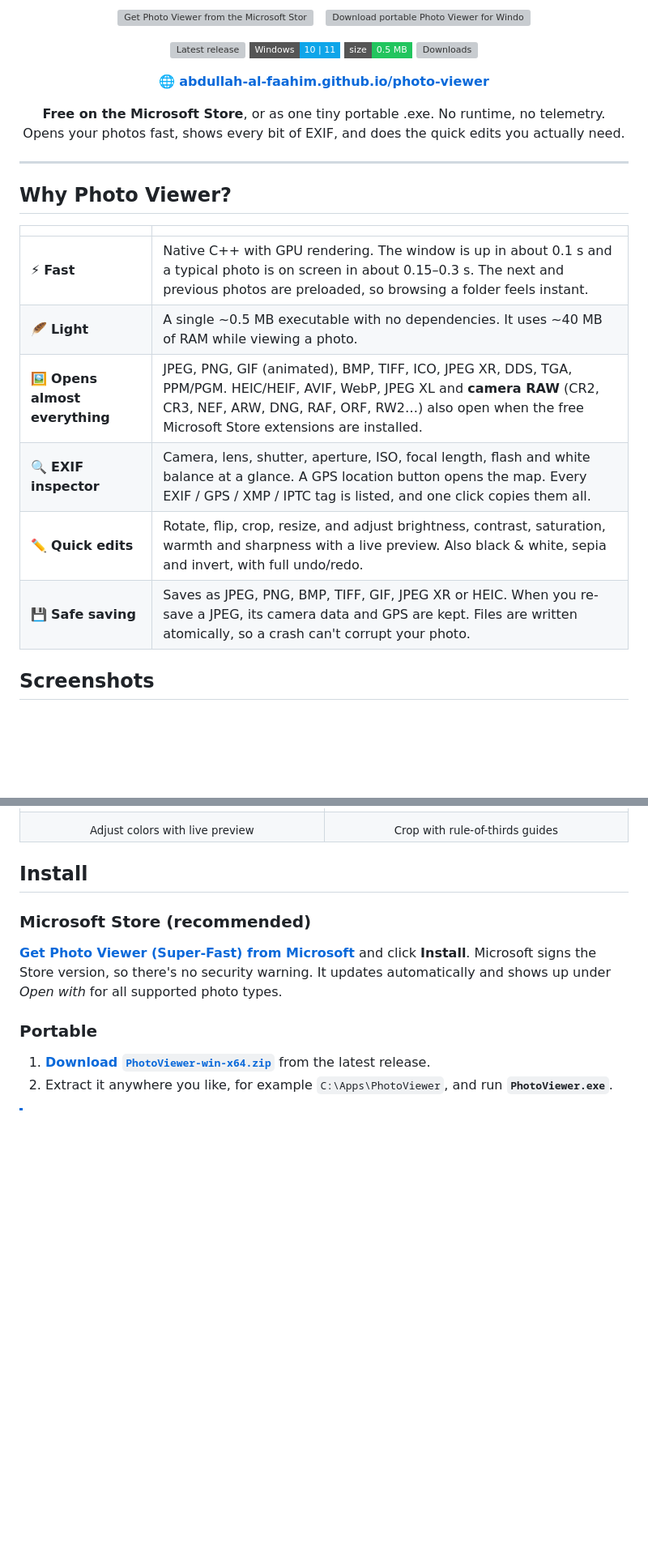
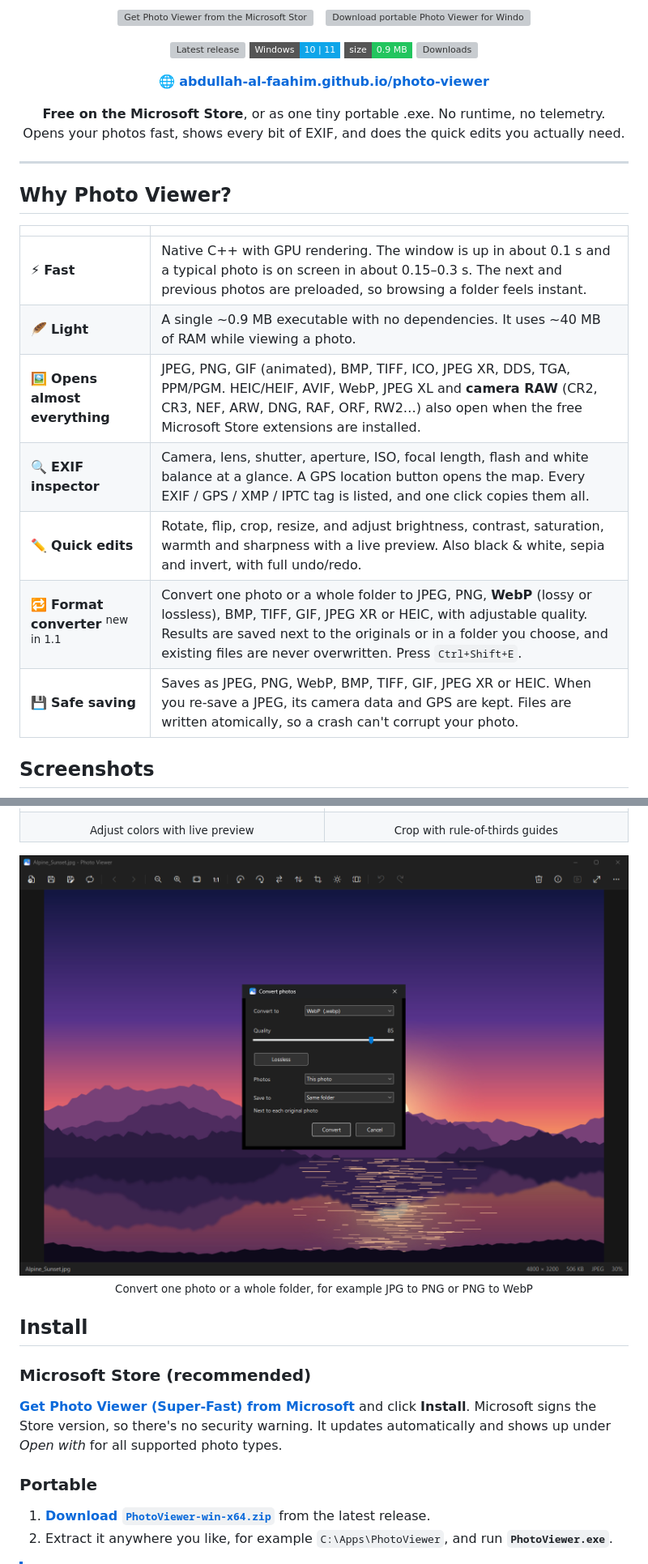
Before and after one commit to abdullah-al-faahim/photo-viewer, a Markdown page: README.md, 2 parts joined by grey strips. Shown at 81% size. Drawn GitHub-style; pictures changed too: assets/screenshot-convert.png (added); badges without logos; blank space fills up the shorter version; grey boxes are pictures that could not be loaded.

```diff
--- a/README.md
+++ b/README.md
@@ -15,7 +15,7 @@
 <p align="center">
   <a href="https://github.com/abdullah-al-faahim/photo-viewer/releases/latest"><img alt="Latest release" src="https://img.shields.io/github/v/release/abdullah-al-faahim/photo-viewer?style=flat-square&color=6366F1"></a>
   <img alt="Windows 10 / 11" src="https://img.shields.io/badge/Windows-10%20%7C%2011-0EA5E9?style=flat-square&logo=windows&logoColor=white">
-  <img alt="Size" src="https://img.shields.io/badge/size-0.5%20MB-22C55E?style=flat-square">
+  <img alt="Size" src="https://img.shields.io/badge/size-0.9%20MB-22C55E?style=flat-square">
   <a href="https://github.com/abdullah-al-faahim/photo-viewer/releases"><img alt="Downloads" src="https://img.shields.io/github/downloads/abdullah-al-faahim/photo-viewer/total?style=flat-square&color=F59E0B"></a>
 </p>
 
@@ -35,11 +35,12 @@
 |  |  |
 |---|---|
 | ⚡ **Fast** | Native C++ with GPU rendering. The window is up in about 0.1 s and a typical photo is on screen in about 0.15–0.3 s. The next and previous photos are preloaded, so browsing a folder feels instant. |
-| 🪶 **Light** | A single ~0.5 MB executable with no dependencies. It uses ~40 MB of RAM while viewing a photo. |
+| 🪶 **Light** | A single ~0.9 MB executable with no dependencies. It uses ~40 MB of RAM while viewing a photo. |
 | 🖼️ **Opens almost everything** | JPEG, PNG, GIF (animated), BMP, TIFF, ICO, JPEG XR, DDS, TGA, PPM/PGM. HEIC/HEIF, AVIF, WebP, JPEG XL and **camera RAW** (CR2, CR3, NEF, ARW, DNG, RAF, ORF, RW2…) also open when the free Microsoft Store extensions are installed. |
 | 🔍 **EXIF inspector** | Camera, lens, shutter, aperture, ISO, focal length, flash and white balance at a glance. A GPS location button opens the map. Every EXIF / GPS / XMP / IPTC tag is listed, and one click copies them all. |
 | ✏️ **Quick edits** | Rotate, flip, crop, resize, and adjust brightness, contrast, saturation, warmth and sharpness with a live preview. Also black & white, sepia and invert, with full undo/redo. |
-| 💾 **Safe saving** | Saves as JPEG, PNG, BMP, TIFF, GIF, JPEG XR or HEIC. When you re-save a JPEG, its camera data and GPS are kept. Files are written atomically, so a crash can't corrupt your photo. |
+| 🔁 **Format converter** <sup>new in 1.1</sup> | Convert one photo or a whole folder to JPEG, PNG, **WebP** (lossy or lossless), BMP, TIFF, GIF, JPEG XR or HEIC, with adjustable quality. Results are saved next to the originals or in a folder you choose, and existing files are never overwritten. Press `Ctrl+Shift+E`. |
+| 💾 **Safe saving** | Saves as JPEG, PNG, WebP, BMP, TIFF, GIF, JPEG XR or HEIC. When you re-save a JPEG, its camera data and GPS are kept. Files are written atomically, so a crash can't corrupt your photo. |
 
 ## Screenshots
 
@@ -57,6 +58,11 @@
     <td align="center"><sub>Crop with rule-of-thirds guides</sub></td>
   </tr>
 </table>
+
+<p align="center">
+  <img src="assets/screenshot-convert.png" alt="Convert photos dialog: format, quality, lossless, one photo or a whole folder" width="100%"><br>
+  <sub>Convert one photo or a whole folder, for example JPG to PNG or PNG to WebP</sub>
+</p>
 
 ## Install
 
```
Also changed, not shown: other parts of README.md (+2 -1 lines), assets/cover.png, assets/thumbnail-v1.1.0.png (added), 2 other files.
